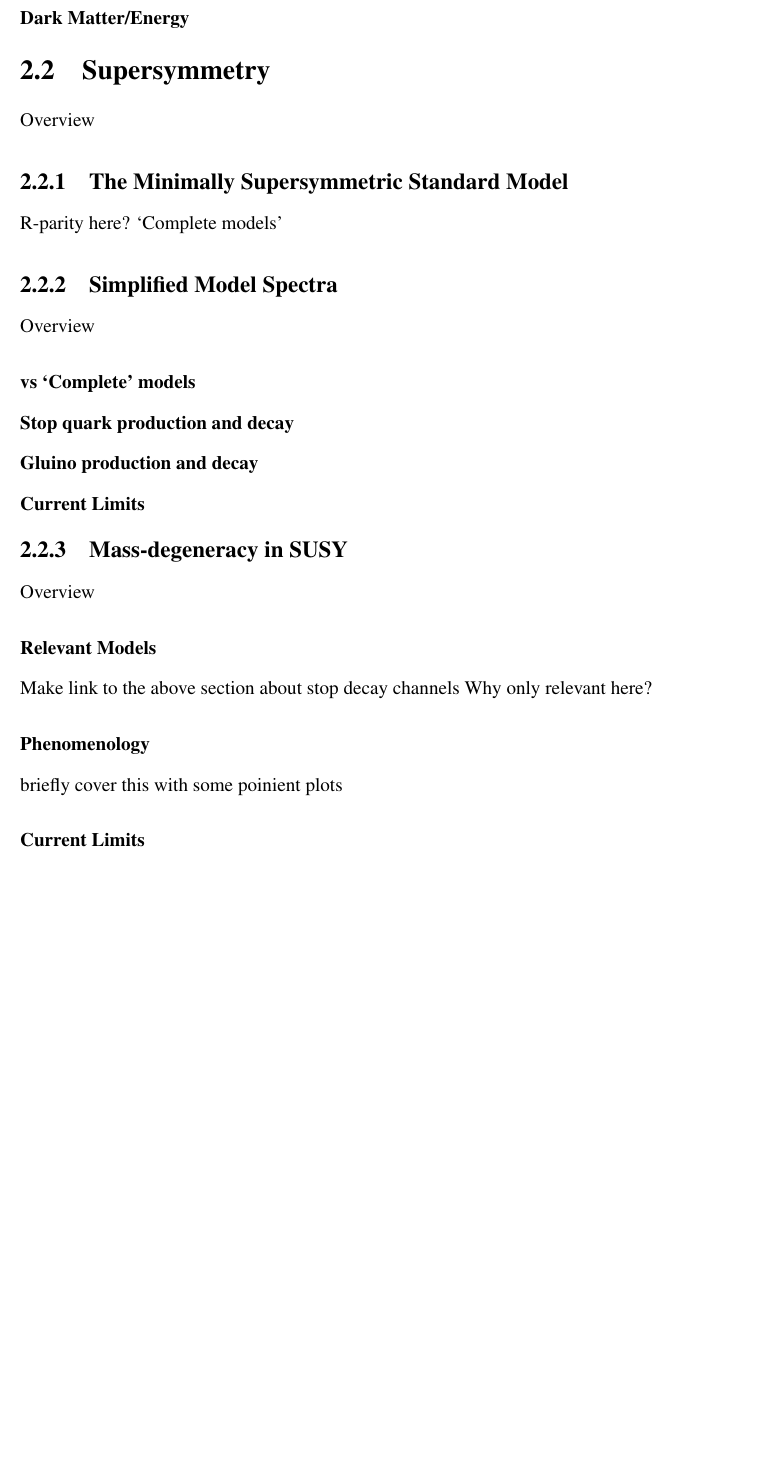
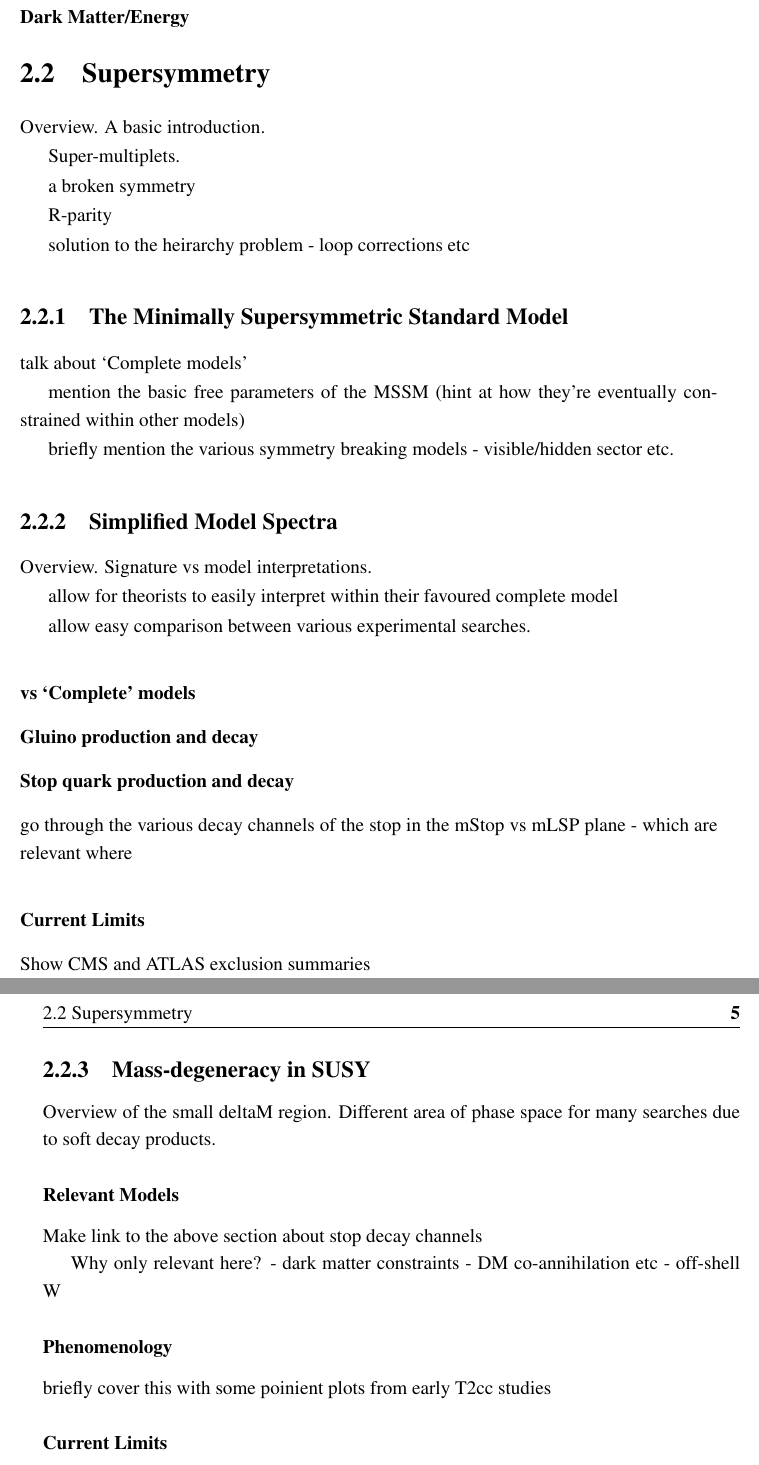
Before and after one commit to dsmiff/thesis-1, a LaTeX thesis (thesis.tex, which reads Chapter2/chapter2.tex): part of page 20 of 40 before the commit and two parts of pages 20 and 21 of 42 after it, the two joined at a grey line, cut so that both start at the same text, the shorter picture padded with empty space. Compiled offline with pdfLaTeX; a LaTeX package or settings file that is missing is left out.

Commit message:
add some more detail

```diff
--- a/Chapter2/chapter2.tex
+++ b/Chapter2/chapter2.tex
@@ -39,26 +42,53 @@ Overview
 %********************************** % Second Section  *************************************
 \section{Supersymmetry}  %Section - 1.2
 \label{sec:theory_supersymmetry}
-Overview
+Overview. A basic introduction.
+
+Super-multiplets.
+
+a broken symmetry
+
+R-parity
+
+solution to the heirarchy problem - loop corrections etc
 
 \subsection{The Minimally Supersymmetric Standard Model}
-R-parity here?
-`Complete models'
+talk about `Complete models'
+
+mention the basic free parameters of the MSSM (hint at how they're eventually
+constrained within other models)
+
+briefly mention the various symmetry breaking models - visible/hidden sector
+etc.
+
 
 \subsection{Simplified Model Spectra}
-Overview
+Overview. Signature vs model interpretations.
+
+allow for theorists to easily interpret within their favoured complete model
+
+allow easy comparison between various experimental searches.
+
 \subsubsection{vs `Complete' models}
+\subsubsection{Gluino production and decay}
 \subsubsection{Stop quark production and decay}
-\subsubsection{Gluino production and decay}
+go through the various decay channels of the stop in the mStop vs mLSP plane
+- which are relevant where
 \subsubsection{Current Limits}
+Show CMS and ATLAS exclusion summaries
 
 \subsection{Mass-degeneracy in SUSY}
-Overview
+Overview of the small deltaM region. Different area of phase space for many searches due to soft decay
+products.
 \subsubsection{Relevant Models}
 Make link to the above section about stop decay channels
+
 Why only relevant here?
+- dark matter constraints - DM co-annihilation etc
+- off-shell W
+
 \subsubsection{Phenomenology}
-briefly cover this with some poinient plots
+briefly cover this with some poinient plots from early T2cc studies
 \subsubsection{Current Limits}
 
 \subsection{Targetted models}
```
Also changed, not shown: Chapter2/chapter2.tex (5 more changed lines).
